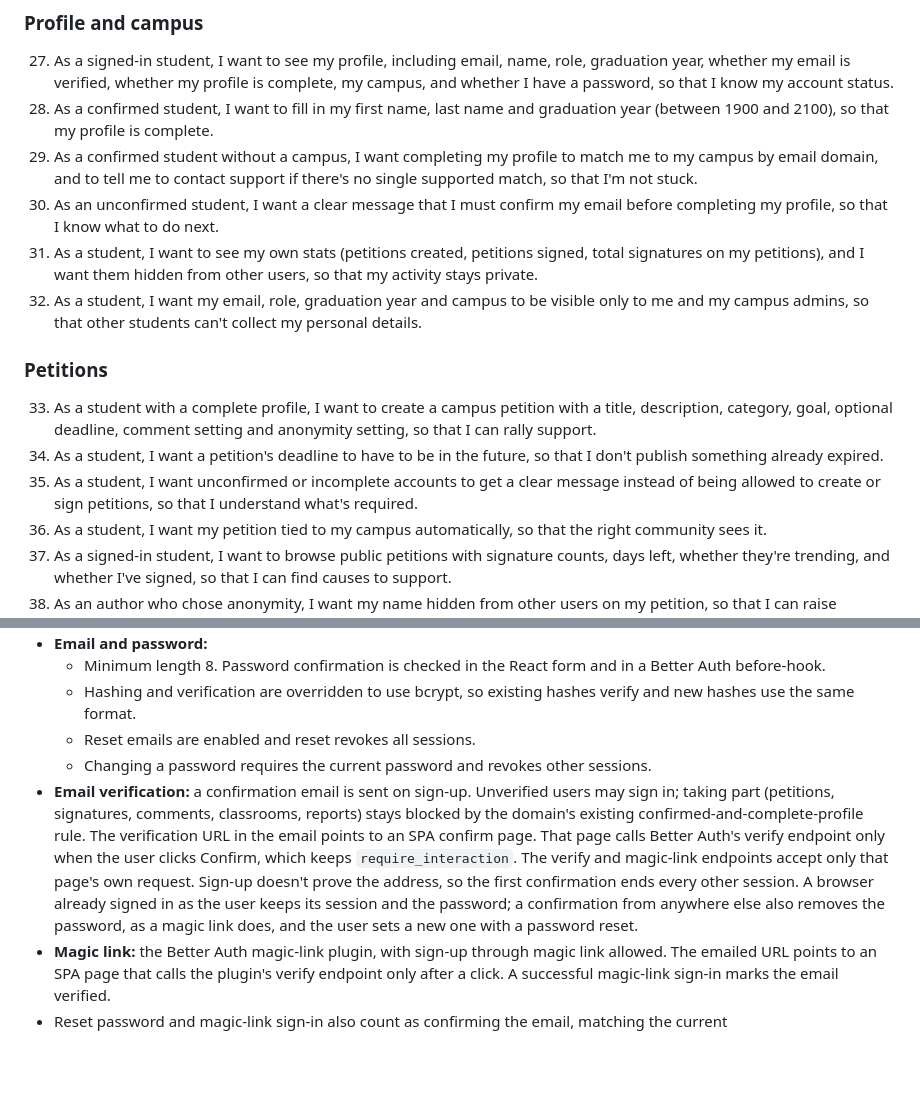
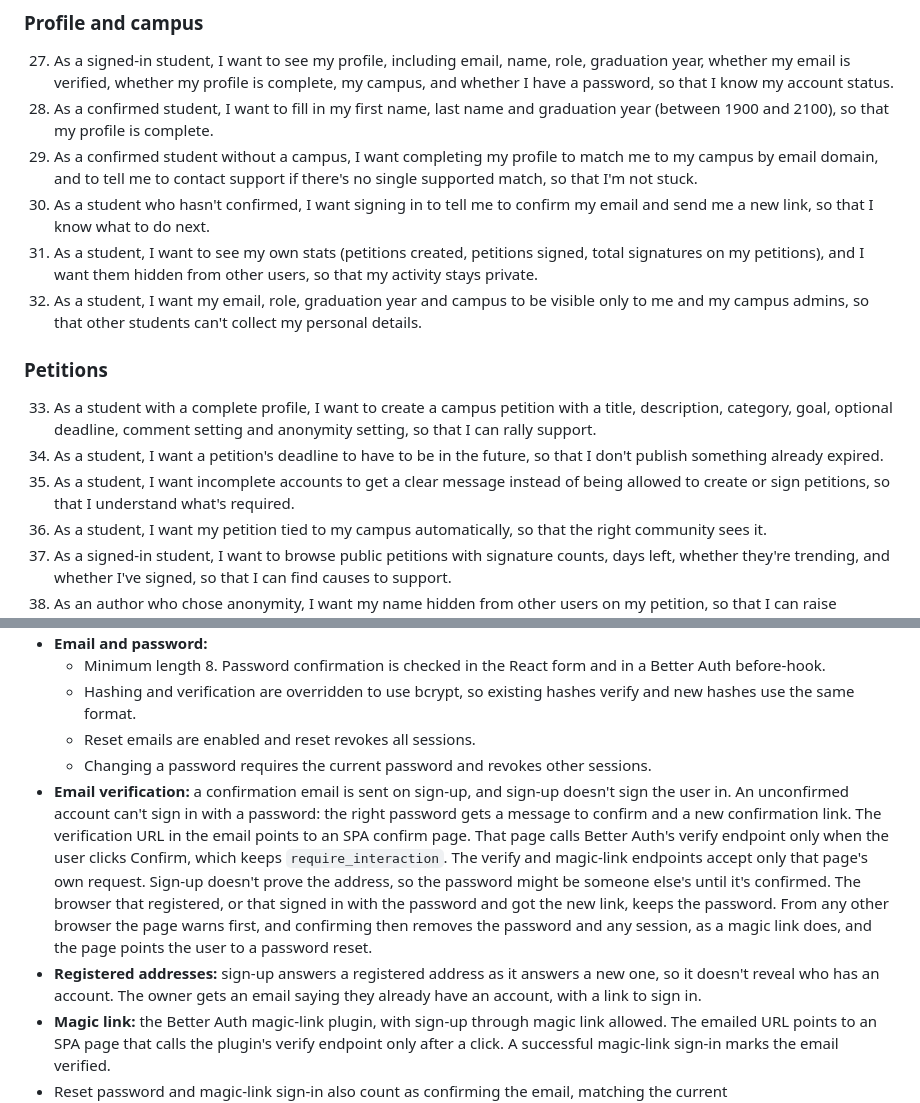
Before and after one commit to Bahnstar/petitionu, a Markdown page: docs/specs/effect-backend-rewrite.md, 2 parts joined by grey strips. Rendered like a GitHub page; blank space fills up the shorter version.

```diff
--- a/docs/specs/effect-backend-rewrite.md
+++ b/docs/specs/effect-backend-rewrite.md
@@ -68,7 +68,7 @@ The main choices:
 27. As a signed-in student, I want to see my profile, including email, name, role, graduation year, whether my email is verified, whether my profile is complete, my campus, and whether I have a password, so that I know my account status.
 28. As a confirmed student, I want to fill in my first name, last name and graduation year (between 1900 and 2100), so that my profile is complete.
 29. As a confirmed student without a campus, I want completing my profile to match me to my campus by email domain, and to tell me to contact support if there's no single supported match, so that I'm not stuck.
-30. As an unconfirmed student, I want a clear message that I must confirm my email before completing my profile, so that I know what to do next.
+30. As a student who hasn't confirmed, I want signing in to tell me to confirm my email and send me a new link, so that I know what to do next.
 31. As a student, I want to see my own stats (petitions created, petitions signed, total signatures on my petitions), and I want them hidden from other users, so that my activity stays private.
 32. As a student, I want my email, role, graduation year and campus to be visible only to me and my campus admins, so that other students can't collect my personal details.
 
@@ -76,7 +76,7 @@ The main choices:
 
 33. As a student with a complete profile, I want to create a campus petition with a title, description, category, goal, optional deadline, comment setting and anonymity setting, so that I can rally support.
 34. As a student, I want a petition's deadline to have to be in the future, so that I don't publish something already expired.
-35. As a student, I want unconfirmed or incomplete accounts to get a clear message instead of being allowed to create or sign petitions, so that I understand what's required.
+35. As a student, I want incomplete accounts to get a clear message instead of being allowed to create or sign petitions, so that I understand what's required.
 36. As a student, I want my petition tied to my campus automatically, so that the right community sees it.
 37. As a signed-in student, I want to browse public petitions with signature counts, days left, whether they're trending, and whether I've signed, so that I can find causes to support.
 38. As an author who chose anonymity, I want my name hidden from other users on my petition, so that I can raise sensitive issues safely.
@@ -193,7 +193,8 @@ The main choices:
   - Hashing and verification are overridden to use bcrypt, so existing hashes verify and new hashes use the same format.
   - Reset emails are enabled and reset revokes all sessions.
   - Changing a password requires the current password and revokes other sessions.
-- **Email verification:** a confirmation email is sent on sign-up. Unverified users may sign in; taking part (petitions, signatures, comments, classrooms, reports) stays blocked by the domain's existing confirmed-and-complete-profile rule. The verification URL in the email points to an SPA confirm page. That page calls Better Auth's verify endpoint only when the user clicks Confirm, which keeps `require_interaction`. The verify and magic-link endpoints accept only that page's own request. Sign-up doesn't prove the address, so the first confirmation ends every other session. A browser already signed in as the user keeps its session and the password; a confirmation from anywhere else also removes the password, as a magic link does, and the user sets a new one with a password reset.
+- **Email verification:** a confirmation email is sent on sign-up, and sign-up doesn't sign the user in. An unconfirmed account can't sign in with a password: the right password gets a message to confirm and a new confirmation link. The verification URL in the email points to an SPA confirm page. That page calls Better Auth's verify endpoint only when the user clicks Confirm, which keeps `require_interaction`. The verify and magic-link endpoints accept only that page's own request. Sign-up doesn't prove the address, so the password might be someone else's until it's confirmed. The browser that registered, or that signed in with the password and got the new link, keeps the password. From any other browser the page warns first, and confirming then removes the password and any session, as a magic link does, and the page points the user to a password reset.
+- **Registered addresses:** sign-up answers a registered address as it answers a new one, so it doesn't reveal who has an account. The owner gets an email saying they already have an account, with a link to sign in.
 - **Magic link:** the Better Auth magic-link plugin, with sign-up through magic link allowed. The emailed URL points to an SPA page that calls the plugin's verify endpoint only after a click. A successful magic-link sign-in marks the email verified.
 - Reset password and magic-link sign-in also count as confirming the email, matching the current `auto_confirm_actions`.
 - **Campus assignment:** whenever a user becomes confirmed (email verification, magic-link sign-in or password reset), a Better Auth after-hook runs the domain's `AssignOrganization` workflow through the server's Effect runtime. If an approved or verified organization matches the email domain, the user is assigned to it. Otherwise one is created or found for a school domain, and the user is set as pending with a verification job queued.
```
Also changed, not shown: docs/agents/effect-and-better-auth.md (+4 -2 lines).
